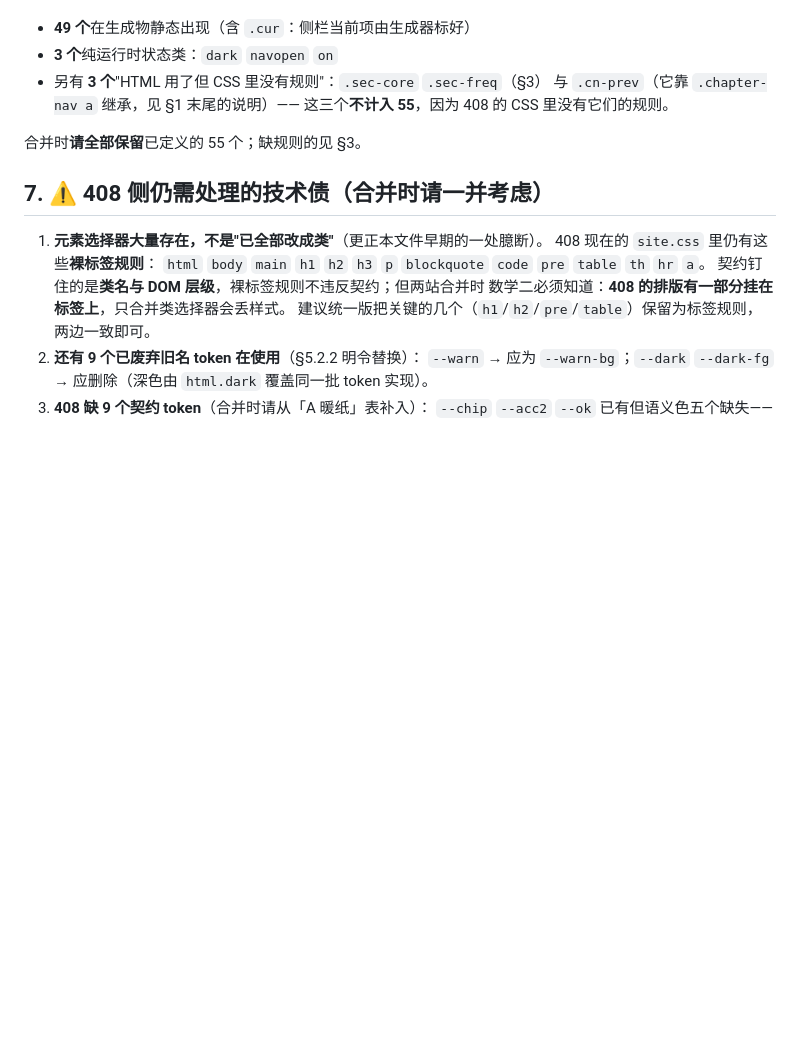
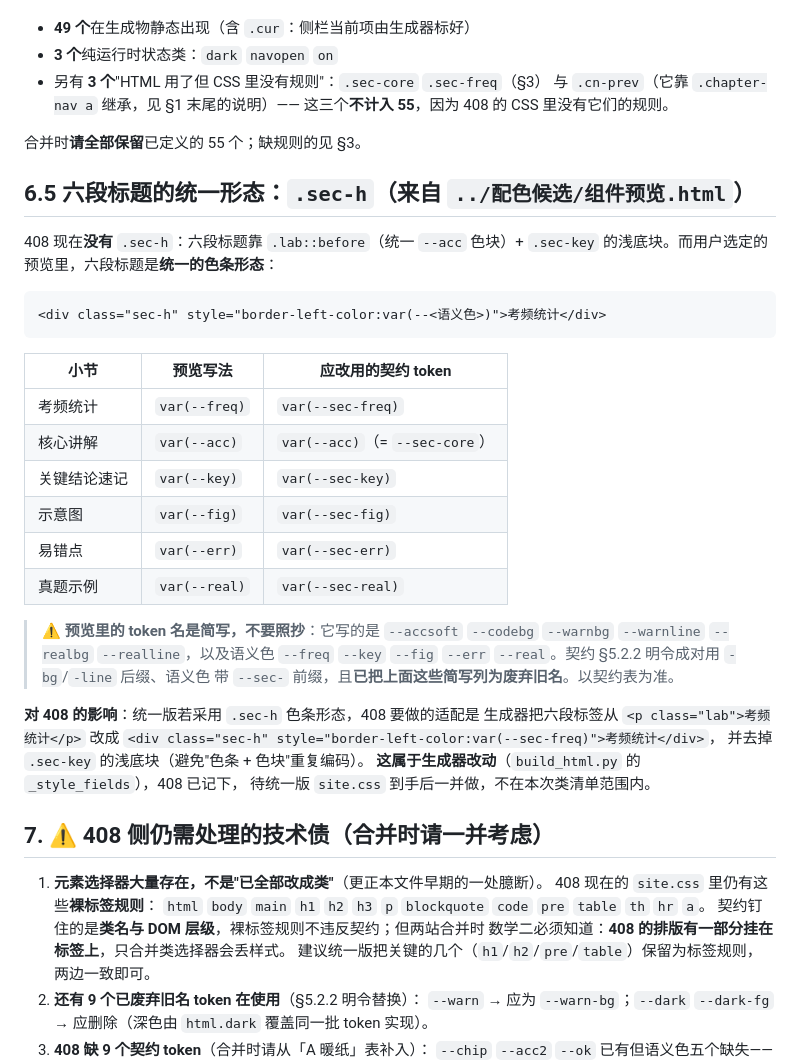
Before and after one commit to SyntaxEntity/Lerno-cs, a Markdown page: assets/CSS-NOTES.md, the part around the change. Drawn GitHub-style; blank space fills up the shorter version.

Commit message:
CSS-NOTES 补 §6.5：六段标题的统一形态 .sec-h 与预览的 token 简写陷阱
读了 ../配色候选/组件预览.html（用户选定的「A 暖纸」），发现两件对数学二有用的事：

1. 六段标题的目标形态是**统一色条** `.sec-h` + 每节一个语义色，而 408 现在没有
   .sec-h（靠 .lab::before 统一色块 + .sec-key 浅底）。已把「预览写法 → 应改用的
   契约 token」逐节列出（--freq → --sec-freq 等），并指出 408 侧要改的是生成器
   _style_fields，属于后续步骤、不在本次类清单范围内。

2. ⚠️ **预览里的 token 名是简写，不要照抄**：它写 --accsoft / --codebg / --warnbg /
   --warnline / --realbg / --realline 与 --freq/--key/--fig/--err/--real，而契约
   §5.2.2 明令成对用 -bg/-line 后缀、语义色带 --sec- 前缀，且已把上述简写列为
   废弃旧名。两份材料在这一点上不一致，以**契约表**为准，已在文中标注避免误抄。

````diff
--- a/assets/CSS-NOTES.md
+++ b/assets/CSS-NOTES.md
@@ -137,6 +137,36 @@
 
 合并时**请全部保留**已定义的 55 个；缺规则的见 §3。
 
+## 6.5 六段标题的统一形态：`.sec-h`（来自 `../配色候选/组件预览.html`）
+
+408 现在**没有** `.sec-h`：六段标题靠 `.lab::before`（统一 `--acc` 色块）+
+`.sec-key` 的浅底块。而用户选定的预览里，六段标题是**统一的色条形态**：
+
+```html
+<div class="sec-h" style="border-left-color:var(--<语义色>)">考频统计</div>
+```
+
+| 小节 | 预览写法 | **应改用的契约 token** |
+| --- | --- | --- |
+| 考频统计 | `var(--freq)` | `var(--sec-freq)` |
+| 核心讲解 | `var(--acc)` | `var(--acc)`（= `--sec-core`） |
+| 关键结论速记 | `var(--key)` | `var(--sec-key)` |
+| 示意图 | `var(--fig)` | `var(--sec-fig)` |
+| 易错点 | `var(--err)` | `var(--sec-err)` |
+| 真题示例 | `var(--real)` | `var(--sec-real)` |
+
+> **⚠️ 预览里的 token 名是简写，不要照抄**：它写的是 `--accsoft` `--codebg`
+> `--warnbg` `--warnline` `--realbg` `--realline`，以及语义色 `--freq` `--key`
+> `--fig` `--err` `--real`。契约 §5.2.2 明令成对用 `-bg`/`-line` 后缀、语义色
+> 带 `--sec-` 前缀，且**已把上面这些简写列为废弃旧名**。以契约表为准。
+
+**对 408 的影响**：统一版若采用 `.sec-h` 色条形态，408 要做的适配是
+生成器把六段标签从 `<p class="lab">考频统计</p>` 改成
+`<div class="sec-h" style="border-left-color:var(--sec-freq)">考频统计</div>`，
+并去掉 `.sec-key` 的浅底块（避免"色条 + 色块"重复编码）。
+**这属于生成器改动**（`build_html.py` 的 `_style_fields`），408 已记下，
+待统一版 `site.css` 到手后一并做，不在本次类清单范围内。
+
 ## 7. ⚠️ 408 侧仍需处理的技术债（合并时请一并考虑）
 
 1. **元素选择器大量存在，不是"已全部改成类"**（更正本文件早期的一处臆断）。
````
